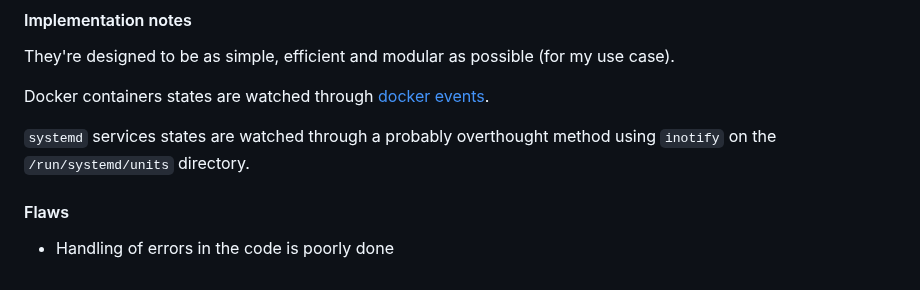
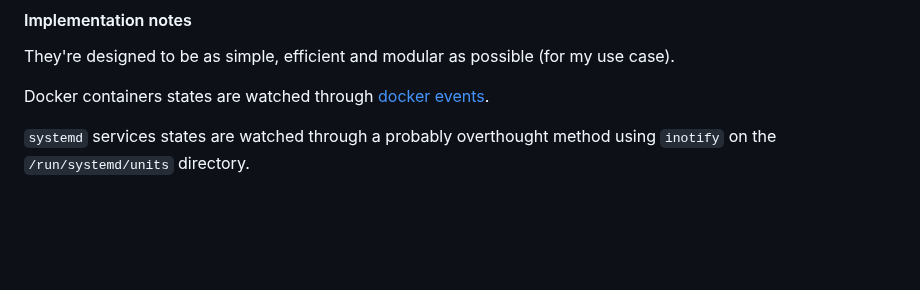
Before and after one commit to ggmolly/molly-cafe, a Markdown page: README.md, the part around the change. Drawn GitHub-style; blank space fills up the shorter version.

Commit message:
rm: known flaws as they're fixed

```diff
--- a/README.md
+++ b/README.md
@@ -85,7 +85,3 @@ They're designed to be as simple, efficient and modular as possible (for my use
 Docker containers states are watched through [docker events](https://docs.docker.com/engine/api/v1.43/#tag/System/operation/SystemEvents).
 
 `systemd` services states are watched through a probably overthought method using `inotify` on the `/run/systemd/units` directory.
-
-#### Flaws
-
-- Handling of errors in the code is poorly done
```
